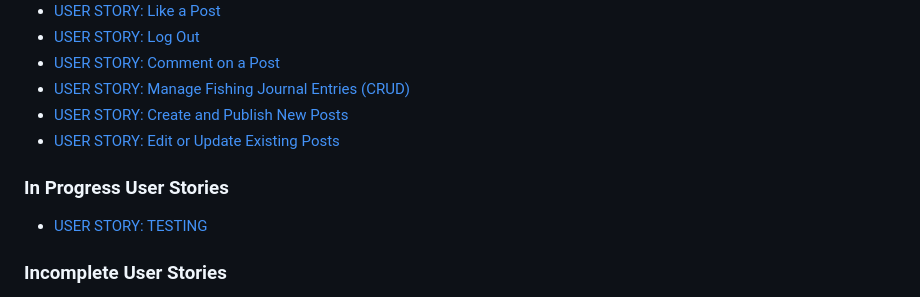
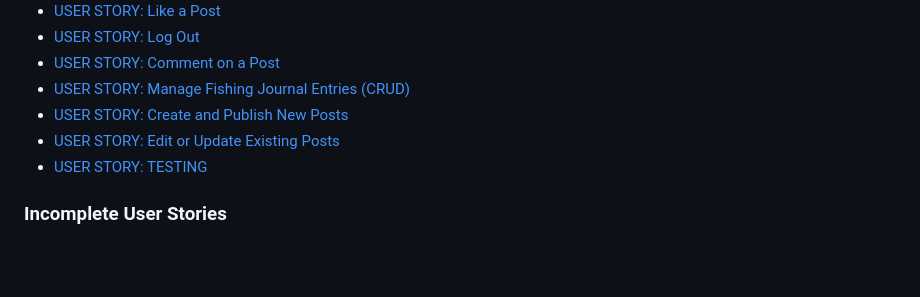
Before and after one commit to Pierreslag/fishingblog, a Markdown page: README.md, the part around the change printed below. Drawn GitHub-style; blank space fills up the shorter version.

```diff
--- a/README.md
+++ b/README.md
@@ -56,8 +58,6 @@ Started the agile aproach with thinking about what this website / blog is going
 - [USER STORY: Manage Fishing Journal Entries (CRUD)](https://github.com/Pierreslag/fishingblog/issues/12)
 - [USER STORY: Create and Publish New Posts](https://github.com/Pierreslag/fishingblog/issues/13)
 - [USER STORY: Edit or Update Existing Posts](https://github.com/Pierreslag/fishingblog/issues/14)
-
-### __In Progress User Stories__
 - [USER STORY: TESTING](https://github.com/Pierreslag/fishingblog/issues/16)
 
 ### __Incomplete User Stories__
```
Also changed, not shown: other parts of README.md (+2 -0 lines).
